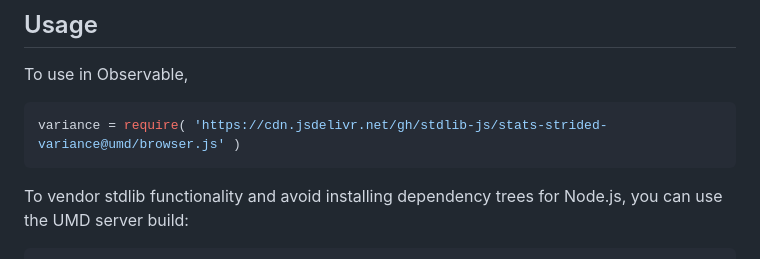
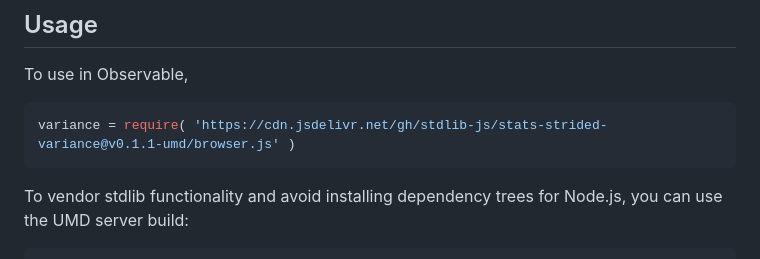
Before and after one commit to stdlib-js/stats-strided-variance, a Markdown page: README.md, the part around one of its changes. GitHub-like rendering.

Commit message:
Update README.md for UMD bundle v0.1.1

````diff
--- a/README.md
+++ b/README.md
@@ -112,7 +112,7 @@ The use of the term `n-1` is commonly referred to as Bessel's correction. Note,
 To use in Observable,
 
 ```javascript
-variance = require( 'https://cdn.jsdelivr.net/gh/stdlib-js/stats-strided-variance@umd/browser.js' )
+variance = require( 'https://cdn.jsdelivr.net/gh/stdlib-js/stats-strided-variance@v0.1.1-umd/browser.js' )
 ```
 
 To vendor stdlib functionality and avoid installing dependency trees for Node.js, you can use the UMD server build:
````
Also changed, not shown: other parts of README.md (+2 -2 lines).
